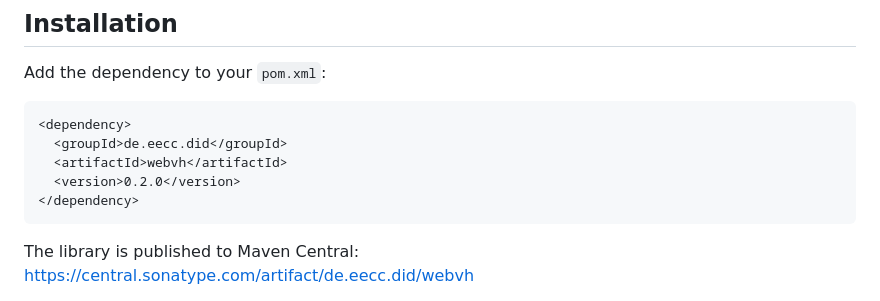
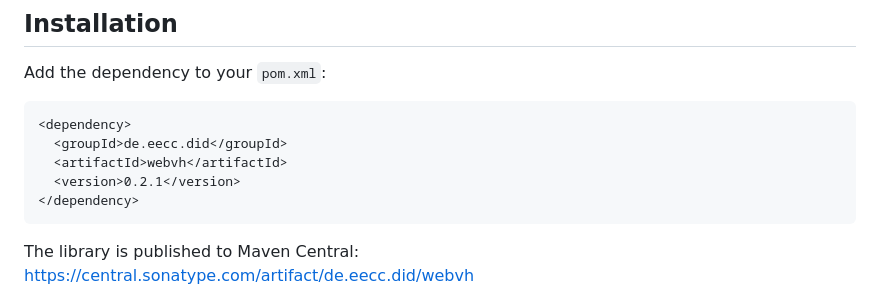
Before and after one commit to european-epc-competence-center/didwebvh, a Markdown page: README.md, the part around the change. Drawn GitHub-style.

Commit message:
update version in notes

````diff
--- a/README.md
+++ b/README.md
@@ -25,7 +25,7 @@ Add the dependency to your `pom.xml`:
 <dependency>
   <groupId>de.eecc.did</groupId>
   <artifactId>webvh</artifactId>
-  <version>0.2.0</version>
+  <version>0.2.1</version>
 </dependency>
 ```
 
````
Also changed, not shown: didwebvh-java/USAGE.md (+1 -1 lines), docs/library.md (+1 -1 lines).
